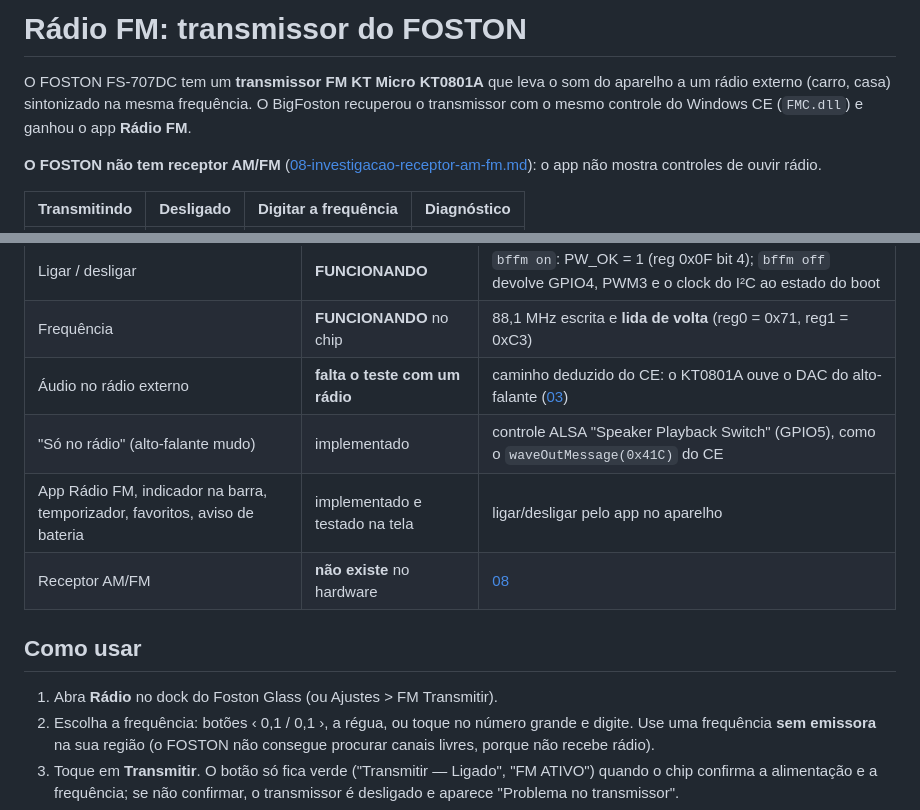
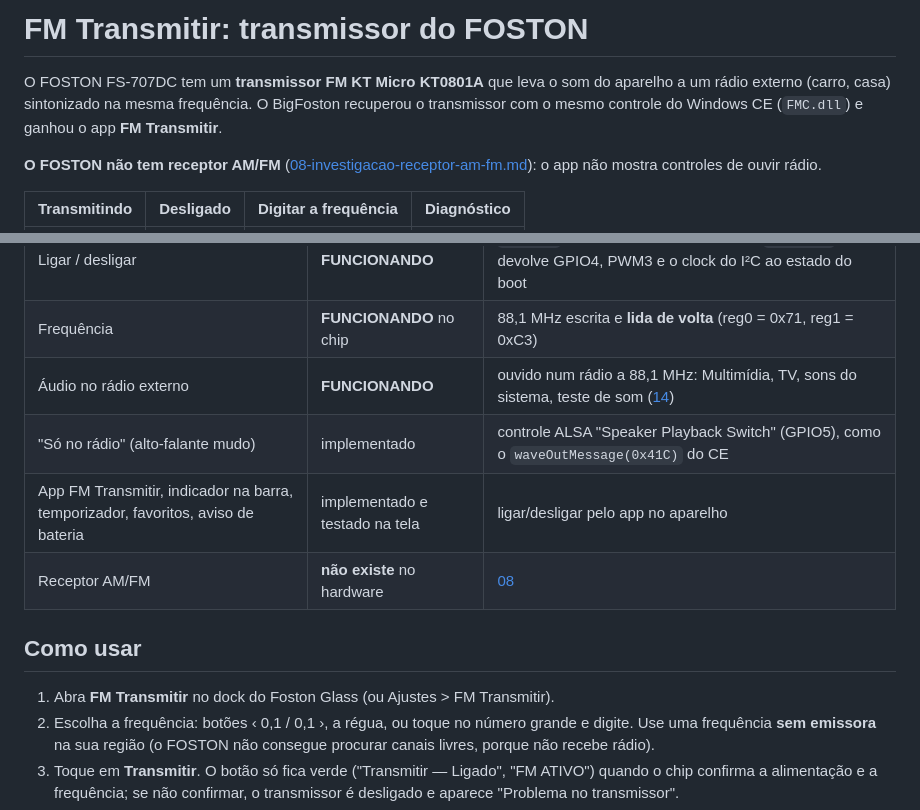
Before and after one commit to ruscher/foston-monitor, a Markdown page: docs/fm-radio/00-visao-geral.md, 2 parts joined by grey strips. Drawn GitHub-style.

```diff
--- a/docs/fm-radio/00-visao-geral.md
+++ b/docs/fm-radio/00-visao-geral.md
@@ -1,8 +1,8 @@
-# Rádio FM: transmissor do FOSTON
+# FM Transmitir: transmissor do FOSTON
 
 O FOSTON FS-707DC tem um **transmissor FM KT Micro KT0801A** que leva o som do aparelho a um
 rádio externo (carro, casa) sintonizado na mesma frequência. O BigFoston recuperou o
-transmissor com o mesmo controle do Windows CE (`FMC.dll`) e ganhou o app **Rádio FM**.
+transmissor com o mesmo controle do Windows CE (`FMC.dll`) e ganhou o app **FM Transmitir**.
 
 **O FOSTON não tem receptor AM/FM** ([08-investigacao-receptor-am-fm.md](08-investigacao-receptor-am-fm.md)):
 o app não mostra controles de ouvir rádio.
@@ -21,14 +21,14 @@ o app não mostra controles de ouvir rádio.
 | Clock de referência (32 kHz pela PWM3) | **FUNCIONANDO** | registradores iguais aos do CE (1785/892) |
 | Ligar / desligar | **FUNCIONANDO** | `bffm on`: PW_OK = 1 (reg 0x0F bit 4); `bffm off` devolve GPIO4, PWM3 e o clock do I²C ao estado do boot |
 | Frequência | **FUNCIONANDO** no chip | 88,1 MHz escrita e **lida de volta** (reg0 = 0x71, reg1 = 0xC3) |
-| Áudio no rádio externo | **falta o teste com um rádio** | caminho deduzido do CE: o KT0801A ouve o DAC do alto-falante ([03](03-engenharia-reversa-fmc.md#áudio)) |
+| Áudio no rádio externo | **FUNCIONANDO** | ouvido num rádio a 88,1 MHz: Multimídia, TV, sons do sistema, teste de som ([14](14-testes.md)) |
 | "Só no rádio" (alto-falante mudo) | implementado | controle ALSA "Speaker Playback Switch" (GPIO5), como o `waveOutMessage(0x41C)` do CE |
-| App Rádio FM, indicador na barra, temporizador, favoritos, aviso de bateria | implementado e testado na tela | ligar/desligar pelo app no aparelho |
+| App FM Transmitir, indicador na barra, temporizador, favoritos, aviso de bateria | implementado e testado na tela | ligar/desligar pelo app no aparelho |
 | Receptor AM/FM | **não existe** no hardware | [08](08-investigacao-receptor-am-fm.md) |
 
 ## Como usar
 
-1. Abra **Rádio** no dock do Foston Glass (ou Ajustes > FM Transmitir).
+1. Abra **FM Transmitir** no dock do Foston Glass (ou Ajustes > FM Transmitir).
 2. Escolha a frequência: botões ‹ 0,1 / 0,1 ›, a régua, ou toque no número grande e digite.
    Use uma frequência **sem emissora** na sua região (o FOSTON não consegue procurar canais livres,
    porque não recebe rádio).
```
Also changed, not shown: docs/fm-radio/14-testes.md (+18 -6 lines), docs/images/ui/44-glass-inicio.png, docs/images/ui/44b-glass-apps.png, 3 other files.
